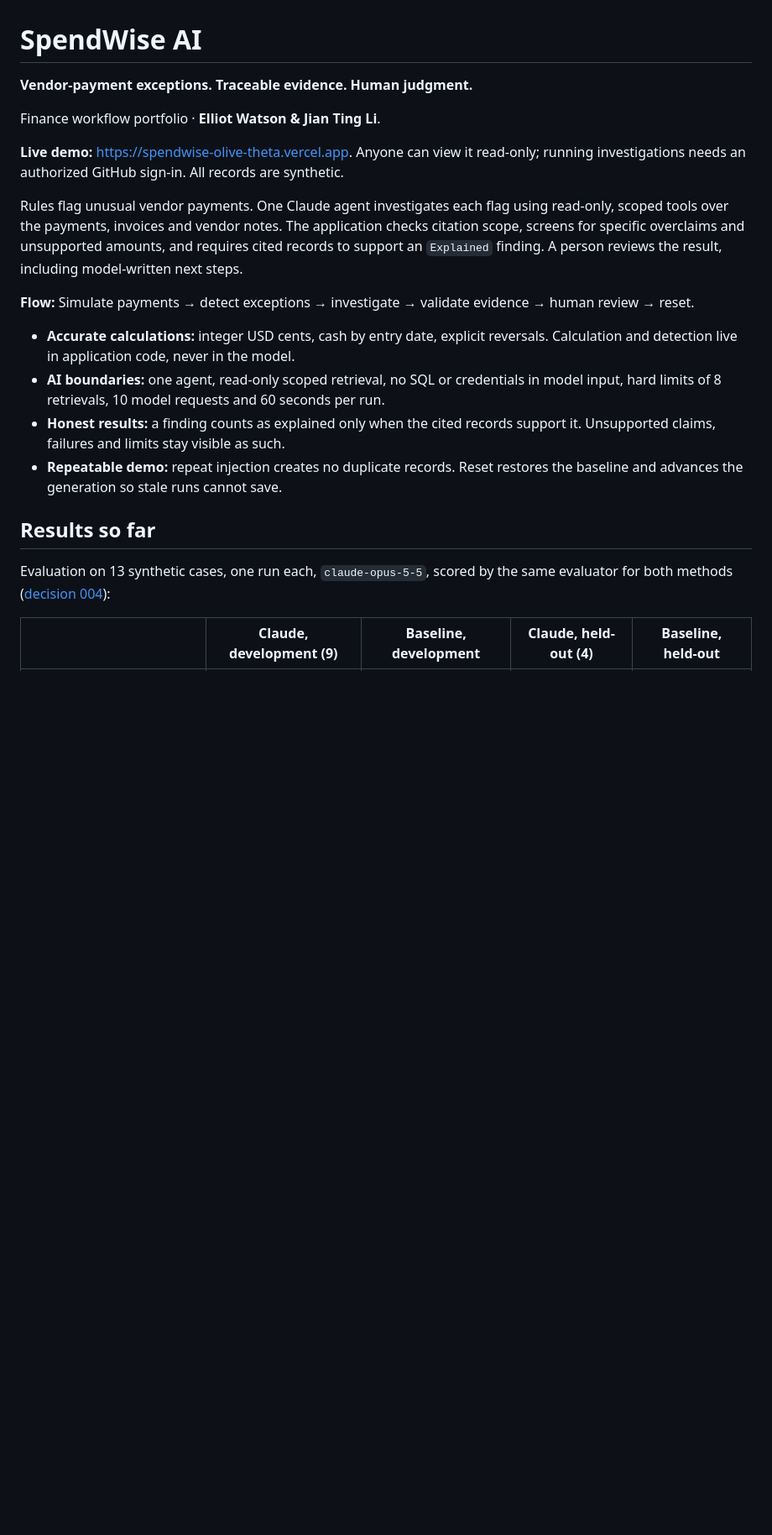
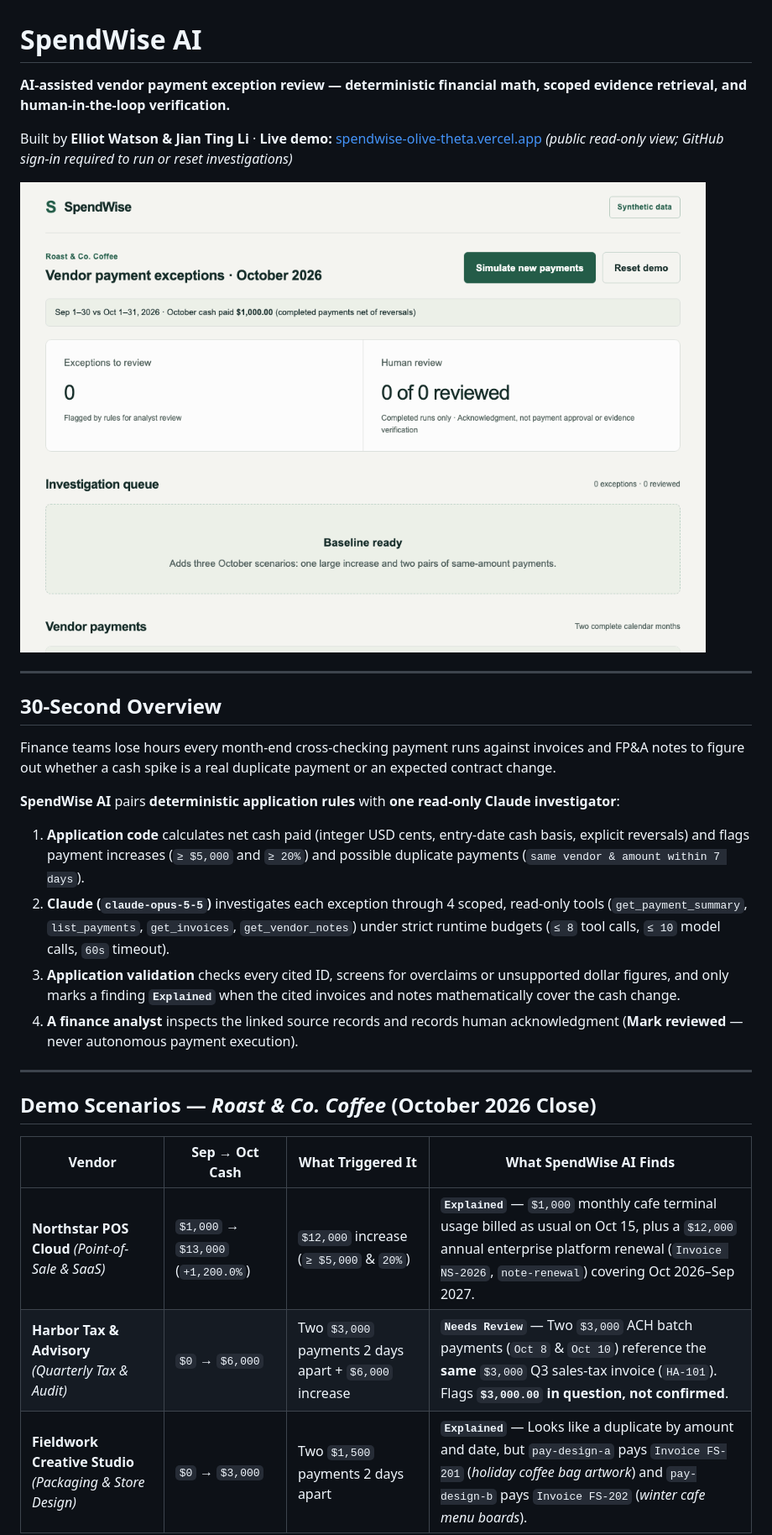
Before and after one commit to JianTing-Li/spendwise, a Markdown page: README.md, the part around one of its changes. Shown at 84% size. Rendered like a GitHub page; pictures changed too: docs/demo.gif (added); blank space fills up the shorter version.

Commit message:
Update demo scenario memos for Roast & Co. Coffee and refresh README with GIF

```diff
--- a/README.md
+++ b/README.md
@@ -1,21 +1,31 @@
 # SpendWise AI
 
-**Vendor-payment exceptions. Traceable evidence. Human judgment.**
+**AI-assisted vendor payment exception review — deterministic financial math, scoped evidence retrieval, and human-in-the-loop verification.**
 
-Finance workflow portfolio · **Elliot Watson & Jian Ting Li**.
+Built by **Elliot Watson & Jian Ting Li** · **Live demo:** [spendwise-olive-theta.vercel.app](https://spendwise-olive-theta.vercel.app) *(public read-only view; GitHub sign-in required to run or reset investigations)*
 
-**Live demo:** https://spendwise-olive-theta.vercel.app. Anyone can view it read-only; running investigations needs an authorized GitHub sign-in. All records are synthetic.
+![SpendWise AI walkthrough](docs/demo.gif)
 
-Rules flag unusual vendor payments. One Claude agent investigates each flag using read-only, scoped tools over the payments, invoices and vendor notes. The application checks citation scope, screens for specific overclaims and unsupported amounts, and requires cited records to support an `Explained` finding. A person reviews the result, including model-written next steps.
+---
 
-**Flow:** Simulate payments → detect exceptions → investigate → validate evidence → human review → reset.
+## 30-Second Overview
 
-- **Accurate calculations:** integer USD cents, cash by entry date, explicit reversals. Calculation and detection live in application code, never in the model.
-- **AI boundaries:** one agent, read-only scoped retrieval, no SQL or credentials in model input, hard limits of 8 retrievals, 10 model requests and 60 seconds per run.
-- **Honest results:** a finding counts as explained only when the cited records support it. Unsupported claims, failures and limits stay visible as such.
-- **Repeatable demo:** repeat injection creates no duplicate records. Reset restores the baseline and advances the generation so stale runs cannot save.
+Finance teams lose hours every month-end cross-checking payment runs against invoices and FP&A notes to figure out whether a cash spike is a real duplicate payment or an expected contract change.
 
-## Results so far
-Evaluation on 13 synthetic cases, one run each, `claude-opus-5-5`, scored by the same evaluator for both methods ([decision 004](docs/decisions/004-evaluation.md)):
+**SpendWise AI** pairs **deterministic application rules** with **one read-only Claude investigator**:
 
-| | Claude, development (9) | Baseline, development | Claude, held-out (4) | Baseline, held-out |
+1. **Application code** calculates net cash paid (integer USD cents, entry-date cash basis, explicit reversals) and flags payment increases (`≥ $5,000` and `≥ 20%`) and possible duplicate payments (`same vendor & amount within 7 days`).
+2. **Claude (`claude-opus-5-5`)** investigates each exception through 4 scoped, read-only tools (`get_payment_summary`, `list_payments`, `get_invoices`, `get_vendor_notes`) under strict runtime budgets (`≤ 8` tool calls, `≤ 10` model calls, `60s` timeout).
+3. **Application validation** checks every cited ID, screens for overclaims or unsupported dollar figures, and only marks a finding **`Explained`** when the cited invoices and notes mathematically cover the cash change.
+4. **A finance analyst** inspects the linked source records and records human acknowledgment (**Mark reviewed** — never autonomous payment execution).
+
+---
+
+## Demo Scenarios — *Roast & Co. Coffee* (October 2026 Close)
+
+| Vendor | Sep → Oct Cash | What Triggered It | What SpendWise AI Finds |
+| --- | --- | --- | --- |
+| **Northstar POS Cloud** *(Point-of-Sale & SaaS)* | `$1,000` → `$13,000` (`+1,200.0%`) | `$12,000` increase (`≥ $5,000` & `20%`) | **`Explained`** — `$1,000` monthly cafe terminal usage billed as usual on Oct 15, plus a `$12,000` annual enterprise platform renewal (`Invoice NS-2026`, `note-renewal`) covering Oct 2026–Sep 2027. |
+| **Harbor Tax & Advisory** *(Quarterly Tax & Audit)* | `$0` → `$6,000` | Two `$3,000` payments 2 days apart + `$6,000` increase | **`Needs Review`** — Two `$3,000` ACH batch payments (`Oct 8` & `Oct 10`) reference the **same** `$3,000` Q3 sales-tax invoice (`HA-101`). Flags **`$3,000.00` in question, not confirmed**. |
+| **Fieldwork Creative Studio** *(Packaging & Store Design)* | `$0` → `$3,000` | Two `$1,500` payments 2 days apart | **`Explained`** — Looks like a duplicate by amount and date, but `pay-design-a` pays `Invoice FS-201` (*holiday coffee bag artwork*) and `pay-design-b` pays `Invoice FS-202` (*winter cafe menu boards*). |
+
```
Also changed, not shown: other parts of README.md (+27 -12 lines), worklog/jian/UI-02.md (+4 -0 lines), 1 other file.
